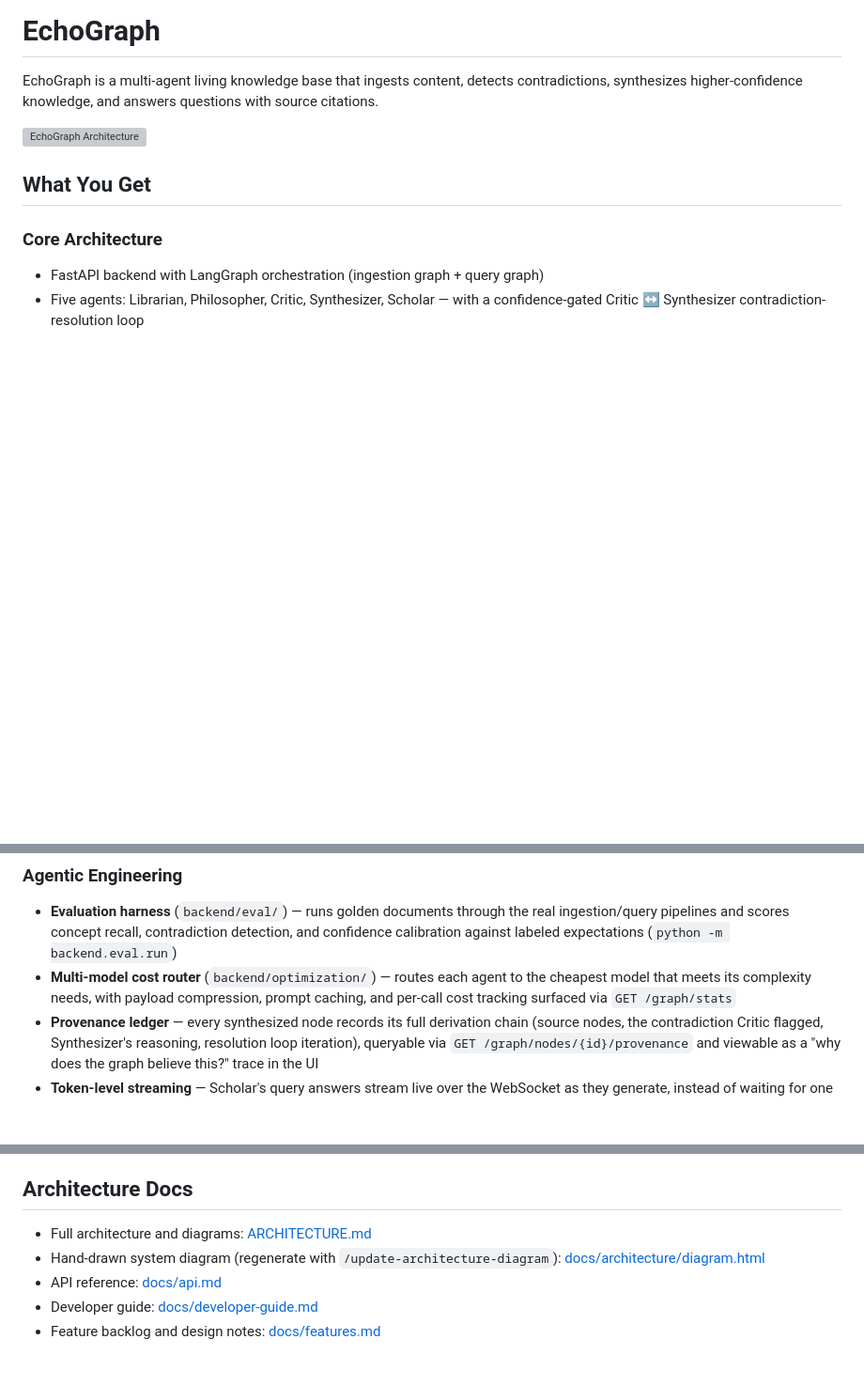
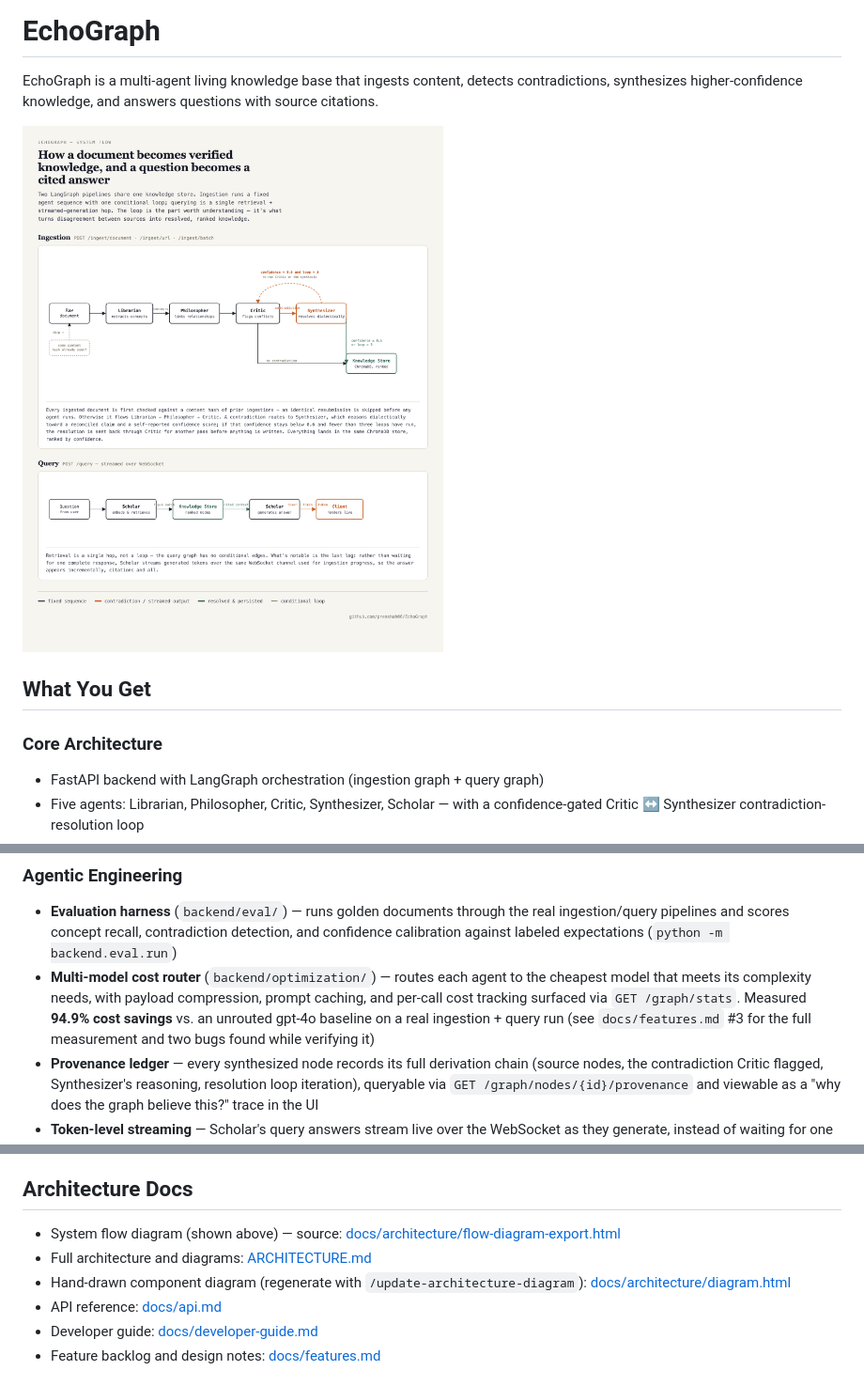
Before and after one commit to premshah06/EchoGraph, a Markdown page: README.md, 3 parts joined by grey strips. Shown at 94% size. Rendered like a GitHub page; pictures changed too: docs/architecture/flow-diagram.png (added); blank space fills up the shorter version; grey boxes are pictures that could not be loaded.

Commit message:
Add system flow diagram, replace decorative arch image in README
New docs/architecture/flow-diagram.png shows the actual mechanism (ingestion pipeline with the confidence-gated Critic/Synthesizer loop, content-hash dedup, and the query/streaming path) rather than a decorative stack overview. Rendered via headless Chrome from a standalone HTML source for pixel-crisp README/LinkedIn use. README now leads with it and cites the real 94.9% cost-savings measurement from docs/features.md.

Co-Authored-By: Claude Sonnet 5 <noreply@anthropic.com>

```diff
--- a/README.md
+++ b/README.md
@@ -2,7 +2,7 @@
 
 EchoGraph is a multi-agent living knowledge base that ingests content, detects contradictions, synthesizes higher-confidence knowledge, and answers questions with source citations.
 
-![EchoGraph Architecture](arch_image.png)
+![How a document becomes verified knowledge, and a question becomes a cited answer](docs/architecture/flow-diagram.png)
 
 ## What You Get
 
@@ -17,7 +17,7 @@ EchoGraph is a multi-agent living knowledge base that ingests content, detects c
 ### Agentic Engineering
 
 - **Evaluation harness** (`backend/eval/`) — runs golden documents through the real ingestion/query pipelines and scores concept recall, contradiction detection, and confidence calibration against labeled expectations (`python -m backend.eval.run`)
-- **Multi-model cost router** (`backend/optimization/`) — routes each agent to the cheapest model that meets its complexity needs, with payload compression, prompt caching, and per-call cost tracking surfaced via `GET /graph/stats`
+- **Multi-model cost router** (`backend/optimization/`) — routes each agent to the cheapest model that meets its complexity needs, with payload compression, prompt caching, and per-call cost tracking surfaced via `GET /graph/stats`. Measured **94.9% cost savings** vs. an unrouted gpt-4o baseline on a real ingestion + query run (see `docs/features.md` #3 for the full measurement and two bugs found while verifying it)
 - **Provenance ledger** — every synthesized node records its full derivation chain (source nodes, the contradiction Critic flagged, Synthesizer's reasoning, resolution loop iteration), queryable via `GET /graph/nodes/{id}/provenance` and viewable as a "why does the graph believe this?" trace in the UI
 - **Token-level streaming** — Scholar's query answers stream live over the WebSocket as they generate, instead of waiting for one complete response
 - **Idempotent ingestion** — content-hash deduplication on `/ingest/*` skips re-processing identical documents, returning the original result with zero extra LLM calls
@@ -42,8 +42,9 @@ See [docs/features.md](docs/features.md) for the full feature backlog and design
 
 ## Architecture Docs
 
+- System flow diagram (shown above) — source: [docs/architecture/flow-diagram-export.html](docs/architecture/flow-diagram-export.html)
 - Full architecture and diagrams: [ARCHITECTURE.md](ARCHITECTURE.md)
-- Hand-drawn system diagram (regenerate with `/update-architecture-diagram`): [docs/architecture/diagram.html](docs/architecture/diagram.html)
+- Hand-drawn component diagram (regenerate with `/update-architecture-diagram`): [docs/architecture/diagram.html](docs/architecture/diagram.html)
 - API reference: [docs/api.md](docs/api.md)
 - Developer guide: [docs/developer-guide.md](docs/developer-guide.md)
 - Feature backlog and design notes: [docs/features.md](docs/features.md)
```
Also changed, not shown: 2 other files.
